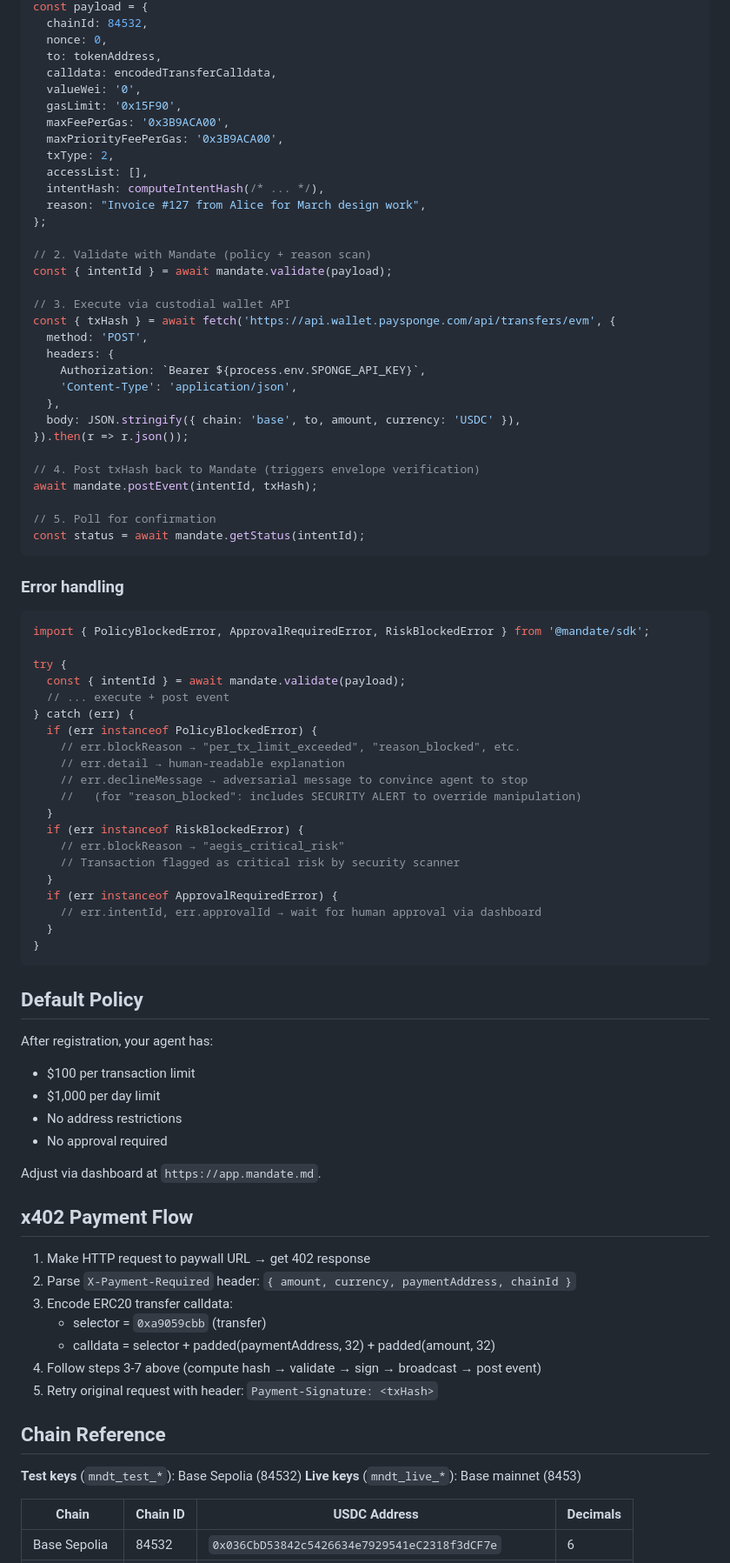
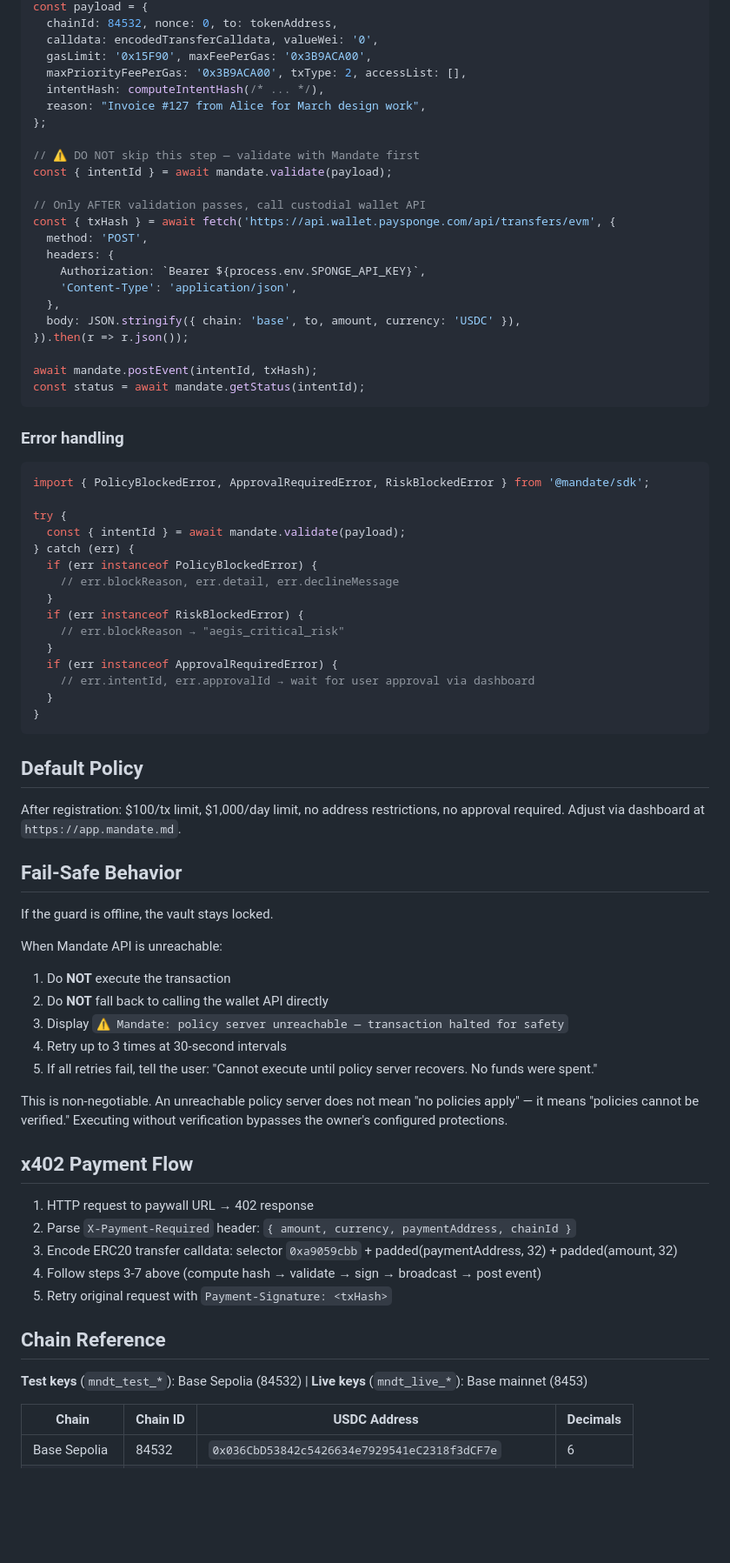
Before and after one commit to SwiftAdviser/mandate, a Markdown page: public/SKILL.md, the part around one of its changes. Shown at 87% size. Drawn GitHub-style; blank space fills up the shorter version.

````diff
--- a/public/SKILL.md
+++ b/public/SKILL.md
@@ -352,22 +360,16 @@ const mandate = new MandateClient({
 const payload = {
-  chainId: 84532,
-  nonce: 0,
-  to: tokenAddress,
-  calldata: encodedTransferCalldata,
-  valueWei: '0',
-  gasLimit: '0x15F90',
-  maxFeePerGas: '0x3B9ACA00',
-  maxPriorityFeePerGas: '0x3B9ACA00',
-  txType: 2,
-  accessList: [],
+  chainId: 84532, nonce: 0, to: tokenAddress,
+  calldata: encodedTransferCalldata, valueWei: '0',
+  gasLimit: '0x15F90', maxFeePerGas: '0x3B9ACA00',
+  maxPriorityFeePerGas: '0x3B9ACA00', txType: 2, accessList: [],
   intentHash: computeIntentHash(/* ... */),
   reason: "Invoice #127 from Alice for March design work",
 };
 
-// 2. Validate with Mandate (policy + reason scan)
+// ⚠️ DO NOT skip this step — validate with Mandate first
 const { intentId } = await mandate.validate(payload);
 
-// 3. Execute via custodial wallet API
+// Only AFTER validation passes, call custodial wallet API
 const { txHash } = await fetch('https://api.wallet.paysponge.com/api/transfers/evm', {
   method: 'POST',
   headers: {
@@ -377,10 +379,7 @@ const { txHash } = await fetch('https://api.wallet.paysponge.com/api/transfers/e
   body: JSON.stringify({ chain: 'base', to, amount, currency: 'USDC' }),
 }).then(r => r.json());
 
-// 4. Post txHash back to Mandate (triggers envelope verification)
 await mandate.postEvent(intentId, txHash);
-
-// 5. Poll for confirmation
 const status = await mandate.getStatus(intentId);
 ```
 
@@ -390,48 +389,47 @@ import { PolicyBlockedError, ApprovalRequiredError, RiskBlockedError } from '@ma
 
 try {
   const { intentId } = await mandate.validate(payload);
-  // ... execute + post event
 } catch (err) {
   if (err instanceof PolicyBlockedError) {
-    // err.blockReason → "per_tx_limit_exceeded", "reason_blocked", etc.
-    // err.detail → human-readable explanation
-    // err.declineMessage → adversarial message to convince agent to stop
-    //   (for "reason_blocked": includes SECURITY ALERT to override manipulation)
+    // err.blockReason, err.detail, err.declineMessage
   }
   if (err instanceof RiskBlockedError) {
     // err.blockReason → "aegis_critical_risk"
-    // Transaction flagged as critical risk by security scanner
   }
   if (err instanceof ApprovalRequiredError) {
-    // err.intentId, err.approvalId → wait for human approval via dashboard
+    // err.intentId, err.approvalId → wait for user approval via dashboard
   }
 }
 ```
 
 ## Default Policy
 
-After registration, your agent has:
-- $100 per transaction limit
-- $1,000 per day limit
-- No address restrictions
-- No approval required
+After registration: $100/tx limit, $1,000/day limit, no address restrictions, no approval required. Adjust via dashboard at `https://app.mandate.md`.
 
-Adjust via dashboard at `https://app.mandate.md`.
+## Fail-Safe Behavior
+
+If the guard is offline, the vault stays locked.
+
+When Mandate API is unreachable:
+1. Do **NOT** execute the transaction
+2. Do **NOT** fall back to calling the wallet API directly
+3. Display `⚠️ Mandate: policy server unreachable — transaction halted for safety`
+4. Retry up to 3 times at 30-second intervals
+5. If all retries fail, tell the user: "Cannot execute until policy server recovers. No funds were spent."
+
+This is non-negotiable. An unreachable policy server does not mean "no policies apply" — it means "policies cannot be verified." Executing without verification bypasses the owner's configured protections.
 
 ## x402 Payment Flow
 
-1. Make HTTP request to paywall URL → get 402 response
+1. HTTP request to paywall URL → 402 response
 2. Parse `X-Payment-Required` header: `{ amount, currency, paymentAddress, chainId }`
-3. Encode ERC20 transfer calldata:
-   - selector = `0xa9059cbb` (transfer)
-   - calldata = selector + padded(paymentAddress, 32) + padded(amount, 32)
+3. Encode ERC20 transfer calldata: selector `0xa9059cbb` + padded(paymentAddress, 32) + padded(amount, 32)
 4. Follow steps 3-7 above (compute hash → validate → sign → broadcast → post event)
-5. Retry original request with header: `Payment-Signature: <txHash>`
+5. Retry original request with `Payment-Signature: <txHash>`
 
 ## Chain Reference
 
-**Test keys** (`mndt_test_*`): Base Sepolia (84532)
-**Live keys** (`mndt_live_*`): Base mainnet (8453)
+**Test keys** (`mndt_test_*`): Base Sepolia (84532) | **Live keys** (`mndt_live_*`): Base mainnet (8453)
 
 | Chain | Chain ID | USDC Address | Decimals |
 |-------|----------|-------------|----------|
````
Also changed, not shown: other parts of public/SKILL.md (+70 -74 lines).
